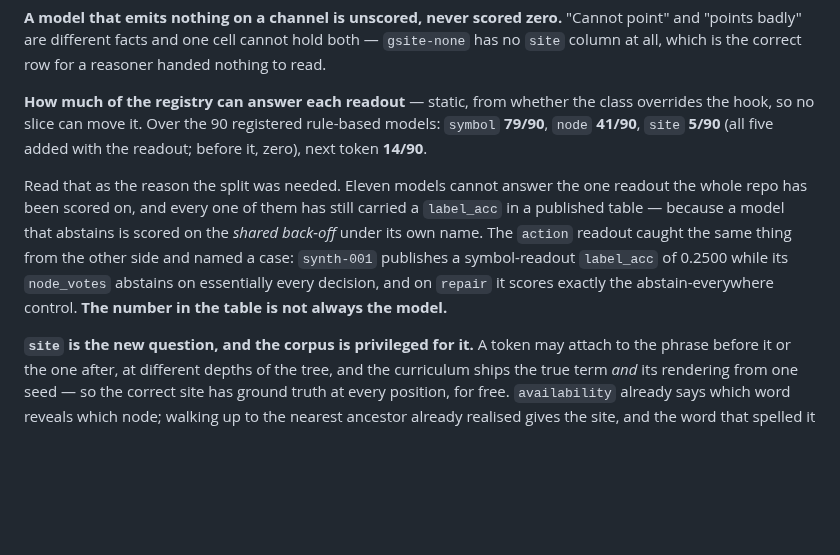
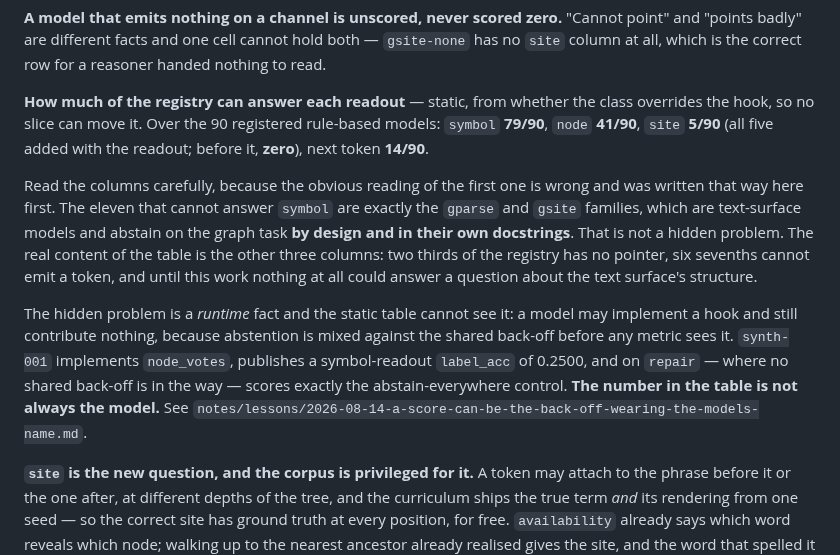
Before and after one commit to JacobFV/symbolic-ai-models, a Markdown page: README.md, the part around the change. Drawn GitHub-style; blank space fills up the shorter version.

```diff
--- a/README.md
+++ b/README.md
@@ -223,16 +223,24 @@ reasoner handed nothing to read.
 **How much of the registry can answer each readout** — static, from whether the
 class overrides the hook, so no slice can move it. Over the 90 registered
 rule-based models: `symbol` **79/90**, `node` **41/90**, `site` **5/90** (all
-five added with the readout; before it, zero), next token **14/90**.
+five added with the readout; before it, **zero**), next token **14/90**.
 
-Read that as the reason the split was needed. Eleven models cannot answer the
-one readout the whole repo has been scored on, and every one of them has still
-carried a `label_acc` in a published table — because a model that abstains is
-scored on the *shared back-off* under its own name. The `action` readout caught
-the same thing from the other side and named a case: `synth-001` publishes a
-symbol-readout `label_acc` of 0.2500 while its `node_votes` abstains on
-essentially every decision, and on `repair` it scores exactly the
+Read the columns carefully, because the obvious reading of the first one is
+wrong and was written that way here first. The eleven that cannot answer
+`symbol` are exactly the `gparse` and `gsite` families, which are text-surface
+models and abstain on the graph task **by design and in their own docstrings**.
+That is not a hidden problem. The real content of the table is the other three
+columns: two thirds of the registry has no pointer, six sevenths cannot emit a
+token, and until this work nothing at all could answer a question about the text
+surface's structure.
+
+The hidden problem is a *runtime* fact and the static table cannot see it: a
+model may implement a hook and still contribute nothing, because abstention is
+mixed against the shared back-off before any metric sees it. `synth-001`
+implements `node_votes`, publishes a symbol-readout `label_acc` of 0.2500, and
+on `repair` — where no shared back-off is in the way — scores exactly the
 abstain-everywhere control. **The number in the table is not always the model.**
+See `notes/lessons/2026-08-14-a-score-can-be-the-back-off-wearing-the-models-name.md`.
 
 **`site` is the new question, and the corpus is privileged for it.** A token may
 attach to the phrase before it or the one after, at different depths of the
```
Also changed, not shown: notes/findings/2026-08-13-site-readout-on-179-lessons.md (+17 -9 lines), notes/lessons/2026-08-14-a-score-can-be-the-back-off-wearing-the-models-name.md (+22 -8 lines).
